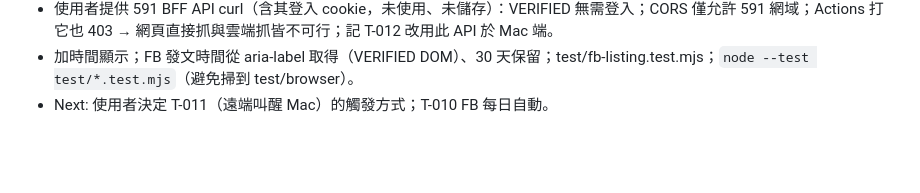
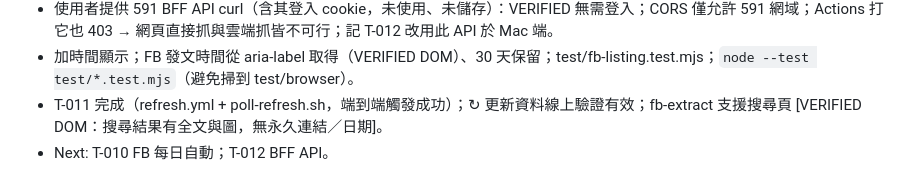
Before and after one commit to jungle1490/Rent-dashboard, a Markdown page: docs/memory/SESSION_LOG.md, the part around the change. Drawn GitHub-style; blank space fills up the shorter version.

```diff
--- a/docs/memory/SESSION_LOG.md
+++ b/docs/memory/SESSION_LOG.md
@@ -18,4 +18,5 @@
 - 加「更新資料」鈕；VERIFIED 591 回應無 `Access-Control-Allow-Origin`，網頁不能直接抓 591。
 - 使用者提供 591 BFF API curl（含其登入 cookie，未使用、未儲存）：VERIFIED 無需登入；CORS 僅允許 591 網域；Actions 打它也 403 → 網頁直接抓與雲端抓皆不可行；記 T-012 改用此 API 於 Mac 端。
 - 加時間顯示；FB 發文時間從 aria-label 取得（VERIFIED DOM）、30 天保留；test/fb-listing.test.mjs；`node --test test/*.test.mjs`（避免掃到 test/browser）。
-- Next: 使用者決定 T-011（遠端叫醒 Mac）的觸發方式；T-010 FB 每日自動。
+- T-011 完成（refresh.yml + poll-refresh.sh，端到端觸發成功）；↻ 更新資料線上驗證有效；fb-extract 支援搜尋頁 [VERIFIED DOM：搜尋結果有全文與圖，無永久連結／日期]。
+- Next: T-010 FB 每日自動；T-012 BFF API。
```
Also changed, not shown: docs/memory/STATE.md (+3 -1 lines), tasks/BACKLOG.md (+1 -1 lines).
